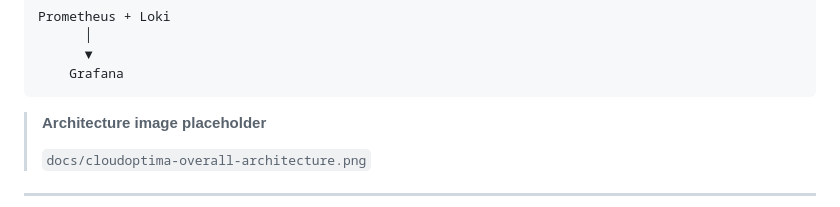
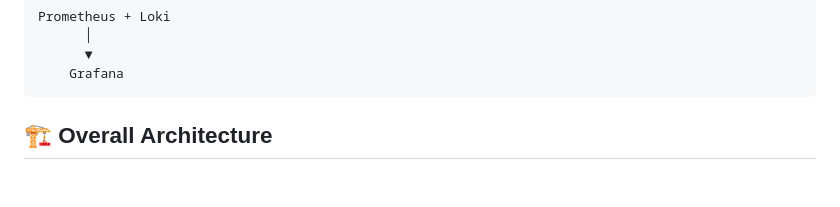
Before and after one commit to ghodkevrushabh/cloudoptima-devsecops-cicd-project, a Markdown page: README.md, the part around one of its changes. Drawn GitHub-style.

````diff
--- a/README.md
+++ b/README.md
@@ -75,7 +75,5 @@ Prometheus + Loki
     Grafana
 ```
 
-> **Architecture image placeholder**
->
-> `docs/cloudoptima-overall-architecture.png`
+## 🏗️ Overall Architecture
 
````
Also changed, not shown: other parts of README.md (+1 -0 lines).
